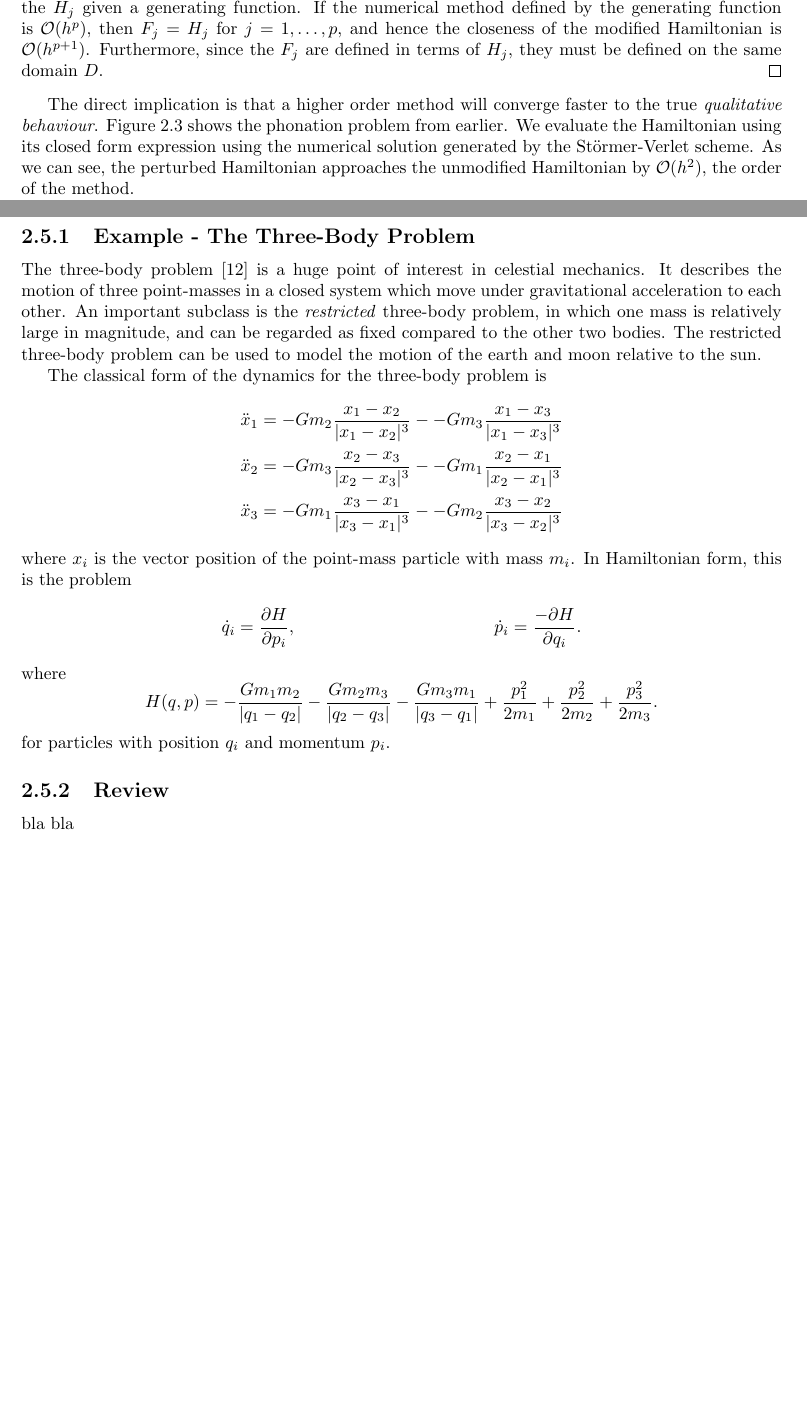
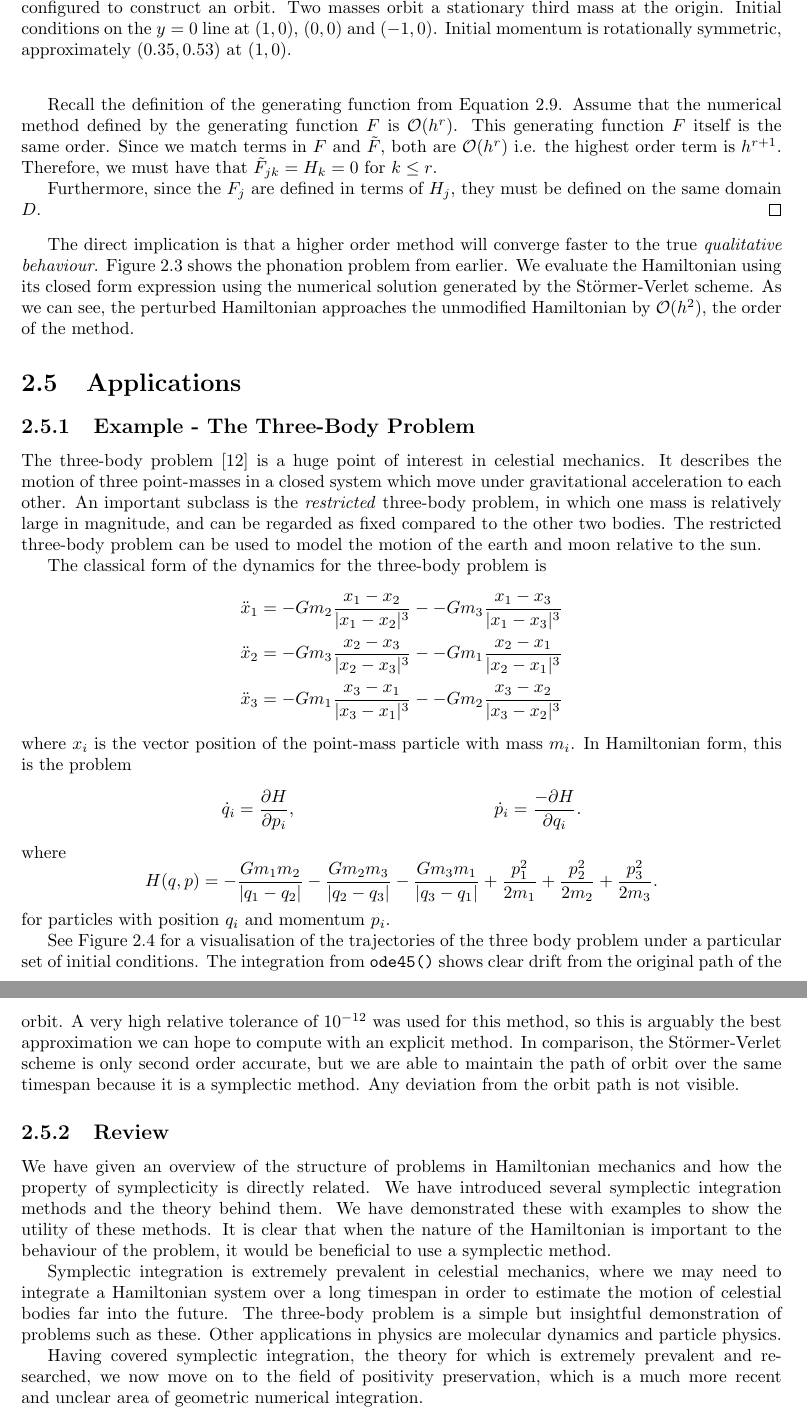
Before and after one commit to willwoolf/geometric-numerical-integration, a LaTeX thesis (main.tex, which reads ham.tex): two parts of pages 29 and 30 of 58 before the commit and two parts of pages 30 and 31 of 59 after it, joined at a grey line, cut at the place of the change, the shorter picture padded with empty space. Compiled offline with pdfLaTeX.

Commit message:
adjustments needed but body finished for ham

```diff
--- a/ham.tex
+++ b/ham.tex
@@ -1060,9 +1068,14 @@ We now consider the proof for this result.
 		F_j(q,P) = H_j(q,P) + \mathcal{D}_j(H_k(q,P))
 	\end{equation*}
 	where $\mathcal{D}_j$ is some function of derivatives of $H_k$ for $k \leq j$.
-	This expression allows us to determine the $H_j$ given a generating function. %TODO: the logic here is awful
-	If the numerical method defined by the generating function is $\mathcal{O}(h^p)$,
-	then $F_j = H_j$ for $j = 1, \mathellipsis, p$, and hence the closeness of the modified Hamiltonian is $\mathcal{O}(h^{p+1})$.
+	This expression allows us to determine the $H_j$ given a generating function.
+
+	Recall the definition of the generating function from Equation \ref{eqn:genfunc}. %logic is bad but it will have to do.
+	Assume that the numerical method defined by the generating function $F$ is $\mathcal{O}(h^r)$.
+	This generating function $F$ itself is the same order.
+	Since we match terms in $F$ and $\tilde{F}$, both are $\mathcal{O}(h^r)$ i.e. the highest order term is $h^{r+1}$.
+	Therefore, we must have that $\tilde{F}_{jk} = H_k = 0$ for $k \leq r$.
+
 	Furthermore, since the $F_j$ are defined in terms of $H_j$, they must be defined on the same domain $D$.
 \end{proof}
 
@@ -1077,3 +1094,12 @@ As we can see, the perturbed Hamiltonian approaches the unmodified Hamiltonian b
+	\caption{
+		Integration of the three-body problem for a timespan $t \in [0, 20]$.
+		Initial conditions are configured to construct an orbit.
+		Two masses orbit a stationary third mass at the origin.
+		Initial conditions on the $y=0$ line at $(1,0)$, $(0,0)$ and $(-1,0)$.
+		Initial momentum is rotationally symmetric, approximately $(0.35, 0.53)$ at $(1,0)$.
+	}
+	\label{fig:threebody}
+\end{figure}
 
 The three-body problem \cite{musielak2014three} is a huge point of interest in celestial mechanics.
 It describes the motion of three point-masses in a closed system which move under gravitational acceleration to each other.
@@ -1099,9 +1125,24 @@ where
 \end{equation*}
 for particles with position $q_i$ and momentum $p_i$.
 
+See Figure \ref{fig:threebody} for a visualisation of the trajectories of the three body problem under a particular set of initial conditions.
+The integration from \texttt{ode45()} shows clear drift from the original path of the orbit.
+A very high relative tolerance of $10^{-12}$ was used for this method, so this is arguably the best approximation we can hope to compute with an explicit method.
+In comparison, the St\"ormer-Verlet scheme is only second order accurate, but we are able to maintain the path of orbit over the same timespan because it is a symplectic method.
+Any deviation from the orbit path is not visible.
 
 \subsection{Review}
 
-bla bla
+We have given an overview of the structure of problems in Hamiltonian mechanics and how the property of symplecticity is directly related.
+We have introduced several symplectic integration methods and the theory behind them.
+We have demonstrated these with examples to show the utility of these methods.
+It is clear that when the nature of the Hamiltonian is important to the behaviour of the problem, it would be beneficial to use a symplectic method.
+
+Symplectic integration is extremely prevalent in celestial mechanics, where we may need to integrate a Hamiltonian system over a long timespan in order to estimate the motion of celestial bodies far into the future.
+The three-body problem is a simple but insightful demonstration of problems such as these.
+Other applications in physics are molecular dynamics and particle physics.
+
+Having covered symplectic integration, the theory for which is extremely prevalent and researched,
+we now move on to the field of positivity preservation, which is a much more recent and unclear area of geometric numerical integration.
 
 % error control on explicit method versus symplectic method - what is the cost
```
Also changed, not shown: ham.tex (38 more changed lines).
